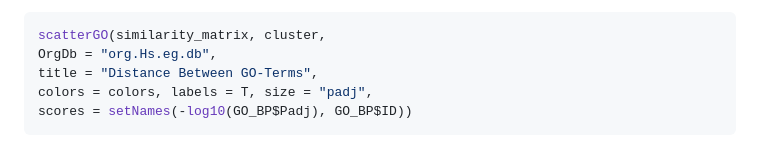
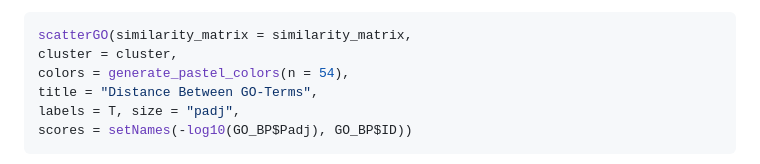
Before and after one commit to maalg21/visualizeGO, a Markdown page: README.md, the part around the change printed below. Drawn GitHub-style.

````diff
--- a/README.md
+++ b/README.md
@@ -221,10 +227,11 @@ latter option is chosen, it should be borne in mind that the padj values are ver
 low, so we must provide the function with transformed values (*usually ```-log10(padj)```*).
 
 ``` r
-scatterGO(similarity_matrix, cluster,
-OrgDb = "org.Hs.eg.db",
+scatterGO(similarity_matrix = similarity_matrix,
+cluster = cluster,
+colors = generate_pastel_colors(n = 54),
 title = "Distance Between GO-Terms",
-colors = colors, labels = T, size = "padj",
+labels = T, size = "padj",
 scores = setNames(-log10(GO_BP$Padj), GO_BP$ID))
 ```
 ![Scatter Plot](inst/images/scatter_plot.png)
````
Also changed, not shown: other parts of README.md (+10 -4 lines), inst/images/cluster_table.png (deleted), inst/images/cluster_table1.png (added), inst/images/cluster_table2.png, inst/images/clustree.png (deleted), inst/images/determine_nbcluster.png (deleted), 3 other files.
